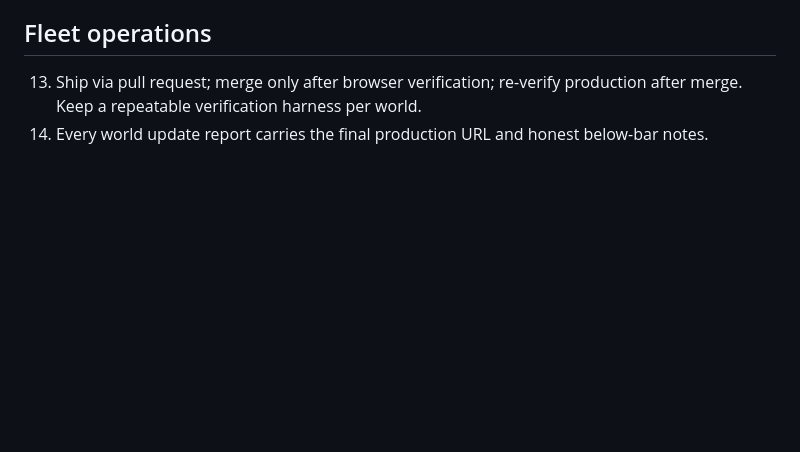
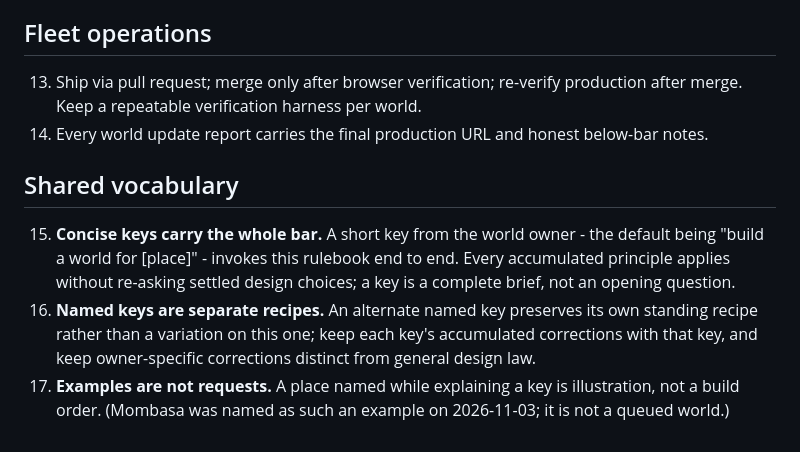
Before and after one commit to rajeshceg3/Uluru, a Markdown page: docs/WORLD_RULES.md, the part around the change. Drawn GitHub-style; blank space fills up the shorter version.

Commit message:
Sync shared world vocabulary into the rulebook
Concise keys carry the whole bar ("build a world for [place]" is a
complete brief), named keys keep their own recipes, and examples named
inside a key are illustration, not build orders.

```diff
--- a/docs/WORLD_RULES.md
+++ b/docs/WORLD_RULES.md
@@ -63,3 +63,17 @@ re-synced from here during that world's improvement round.
     production after merge. Keep a repeatable verification harness per world.
 14. Every world update report carries the final production URL and honest
     below-bar notes.
+
+## Shared vocabulary
+
+15. **Concise keys carry the whole bar.** A short key from the world owner -
+    the default being "build a world for [place]" - invokes this rulebook end
+    to end. Every accumulated principle applies without re-asking settled
+    design choices; a key is a complete brief, not an opening question.
+16. **Named keys are separate recipes.** An alternate named key preserves its
+    own standing recipe rather than a variation on this one; keep each key's
+    accumulated corrections with that key, and keep owner-specific corrections
+    distinct from general design law.
+17. **Examples are not requests.** A place named while explaining a key is
+    illustration, not a build order. (Mombasa was named as such an example on
+    2026-11-03; it is not a queued world.)
```
